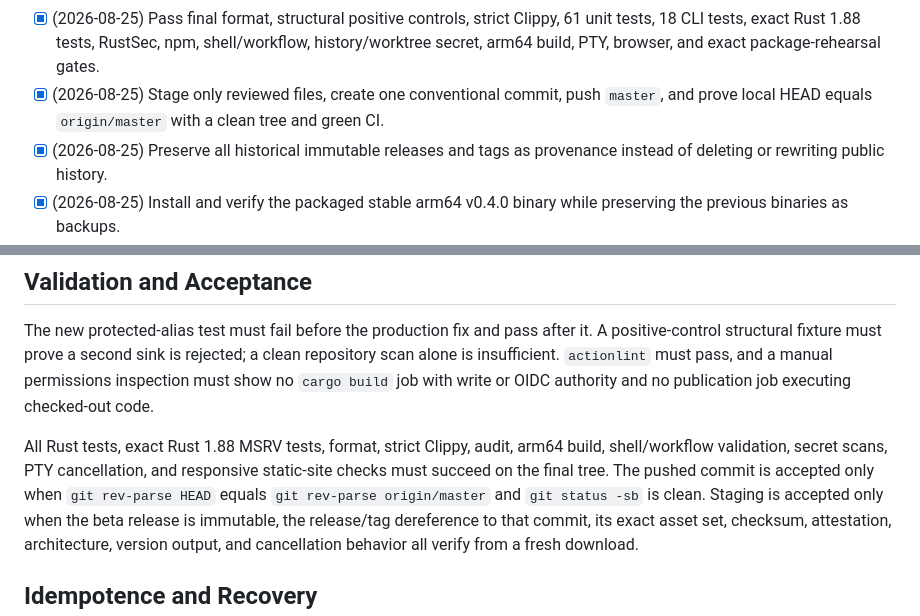
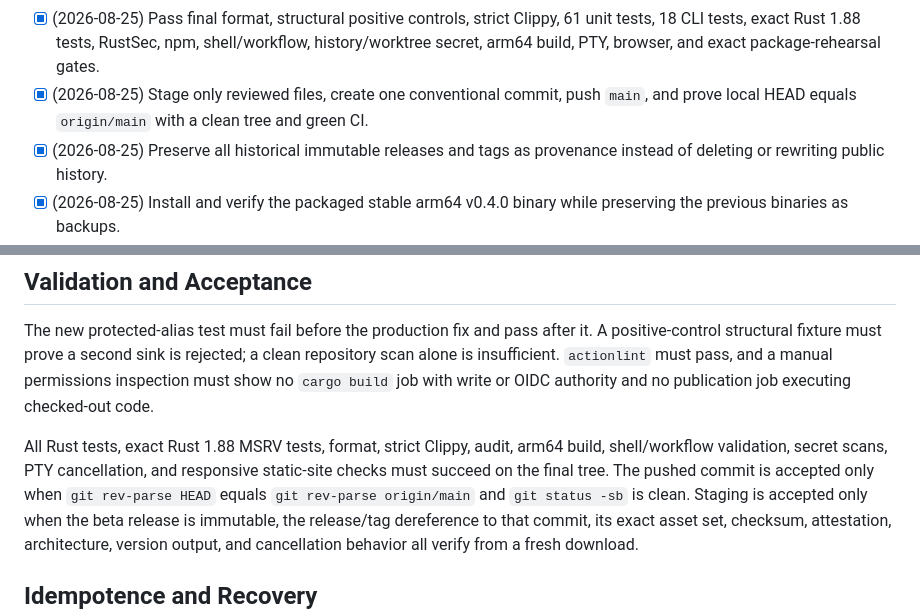
Before and after one commit to mneves75/devtrim, a Markdown page: plans/008-pre-release-hardening.md, 2 parts joined by grey strips. Drawn GitHub-style.

Commit message:
docs: point plan 008 release gates at origin/main
Co-Authored-By: Claude Opus 5 (1M context) <noreply@anthropic.com>

```diff
--- a/plans/008-pre-release-hardening.md
+++ b/plans/008-pre-release-hardening.md
@@ -45,7 +45,7 @@ updated.
   shell/workflow, history/worktree secret, arm64 build, PTY, browser, and exact
   package-rehearsal gates.
 - [x] (2026-08-25) Stage only reviewed files, create one conventional commit,
-  push `master`, and prove local HEAD equals `origin/master` with a clean tree
+  push `main`, and prove local HEAD equals `origin/main` with a clean tree
   and green CI.
 - [x] (2026-08-25) Preserve all historical immutable releases and tags as
   provenance instead of deleting or rewriting public history.
@@ -267,7 +267,7 @@ authority and no publication job executing checked-out code.
 All Rust tests, exact Rust 1.88 MSRV tests, format, strict Clippy, audit, arm64
 build, shell/workflow validation, secret scans, PTY cancellation, and responsive
 static-site checks must succeed on the final tree. The pushed commit is accepted
-only when `git rev-parse HEAD` equals `git rev-parse origin/master` and
+only when `git rev-parse HEAD` equals `git rev-parse origin/main` and
 `git status -sb` is clean. Staging is accepted only when the beta release is
 immutable, the release/tag dereference to that commit, its exact asset set,
 checksum, attestation, architecture, version output, and cancellation behavior
```
